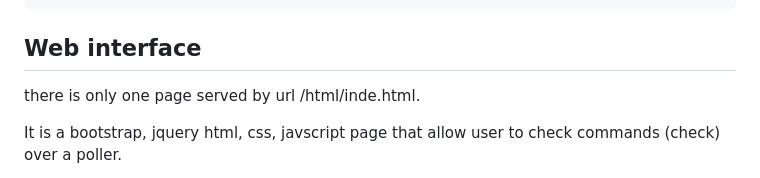
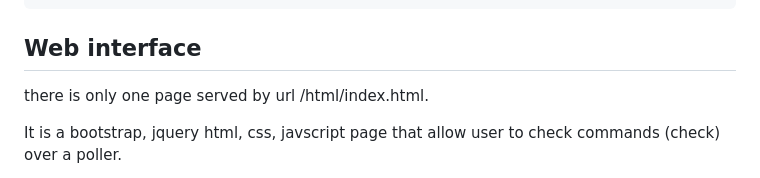
Before and after one commit to peekjef72/check_by_nrpe_exporter, a Markdown page: README.md, the part around the change. Rendered like a GitHub page.

Commit message:
fix typo

```diff
--- a/README.md
+++ b/README.md
@@ -218,7 +218,7 @@ POST /api/trycheck
 
 ## Web interface
 
-there is only one page served by url /html/inde.html.
+there is only one page served by url /html/index.html.
 
 It is a bootstrap, jquery html, css, javscript page that allow user to check commands (check) over a poller.
 
```
